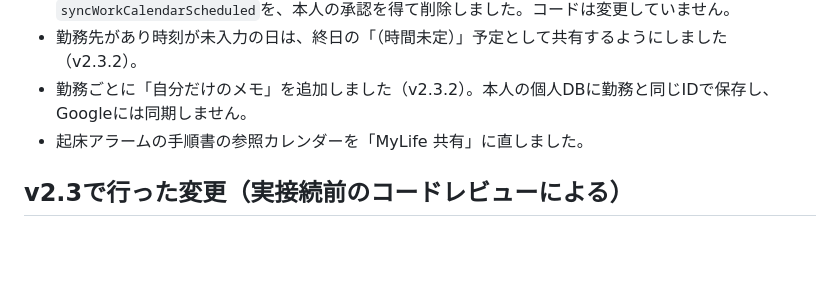
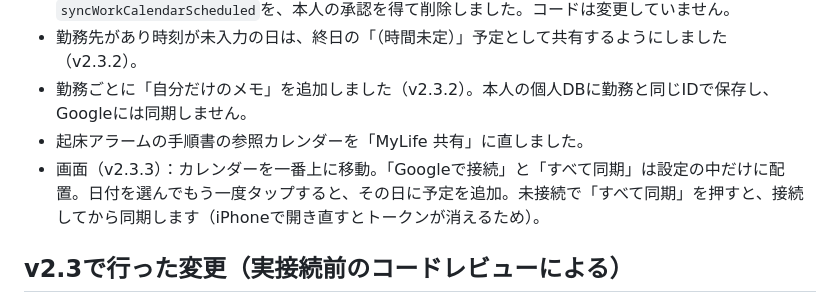
Before and after one commit to makoto6709/mylife-calendar, a Markdown page: docs/検証状況.md, the part around the change. GitHub-like rendering; blank space fills up the shorter version.

Commit message:
Docs: record v2.3.3 UI changes
Co-Authored-By: Claude Opus 5.5 <noreply@anthropic.com>

```diff
--- a/docs/検証状況.md
+++ b/docs/検証状況.md
@@ -8,6 +8,7 @@
 - 勤務先があり時刻が未入力の日は、終日の「（時間未定）」予定として共有するようにしました（v2.3.2）。
 - 勤務ごとに「自分だけのメモ」を追加しました（v2.3.2）。本人の個人DBに勤務と同じIDで保存し、Googleには同期しません。
 - 起床アラームの手順書の参照カレンダーを「MyLife 共有」に直しました。
+- 画面（v2.3.3）：カレンダーを一番上に移動。「Googleで接続」と「すべて同期」は設定の中だけに配置。日付を選んでもう一度タップすると、その日に予定を追加。未接続で「すべて同期」を押すと、接続してから同期します（iPhoneで開き直すとトークンが消えるため）。
 
 ## v2.3で行った変更（実接続前のコードレビューによる）
 
```
